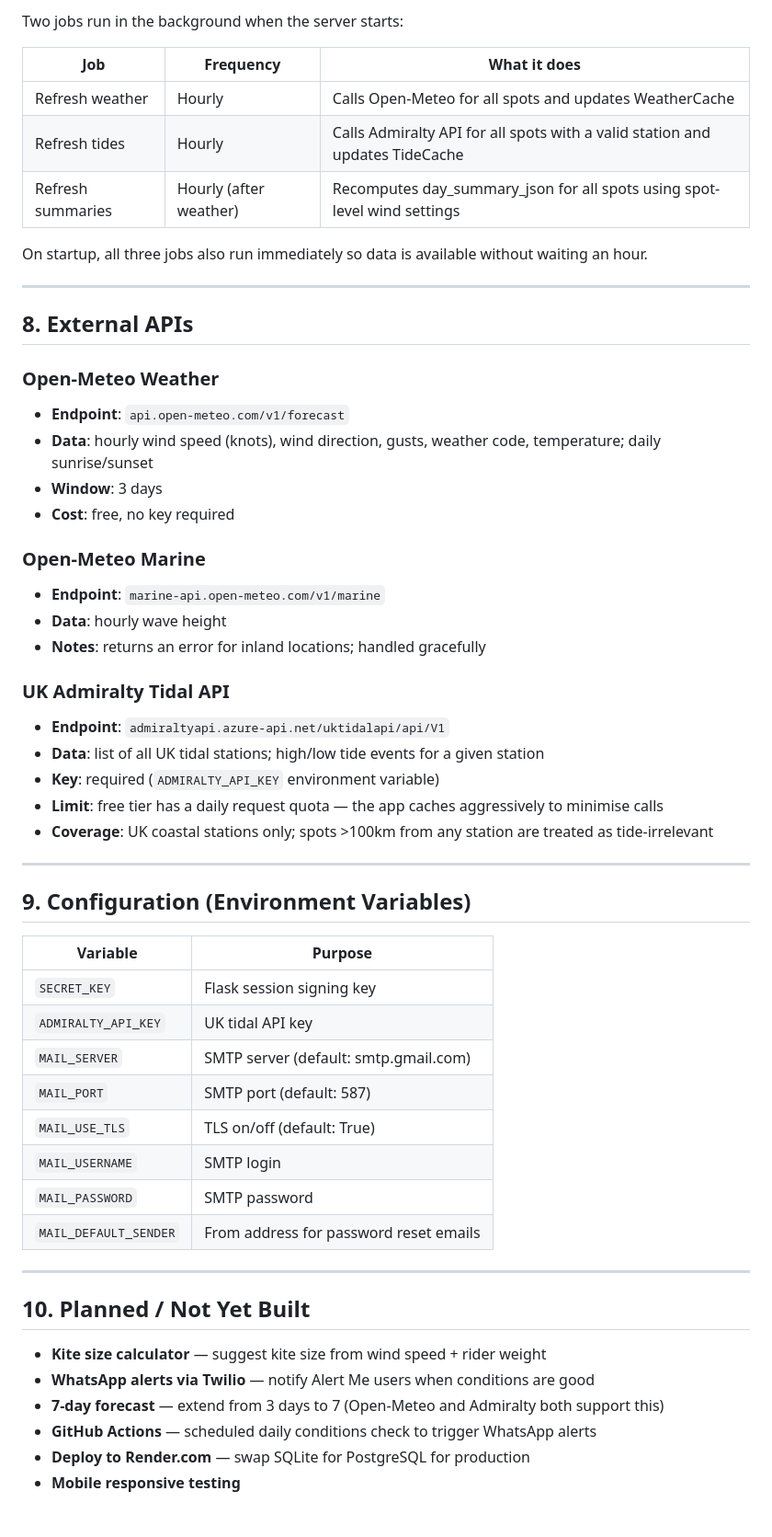
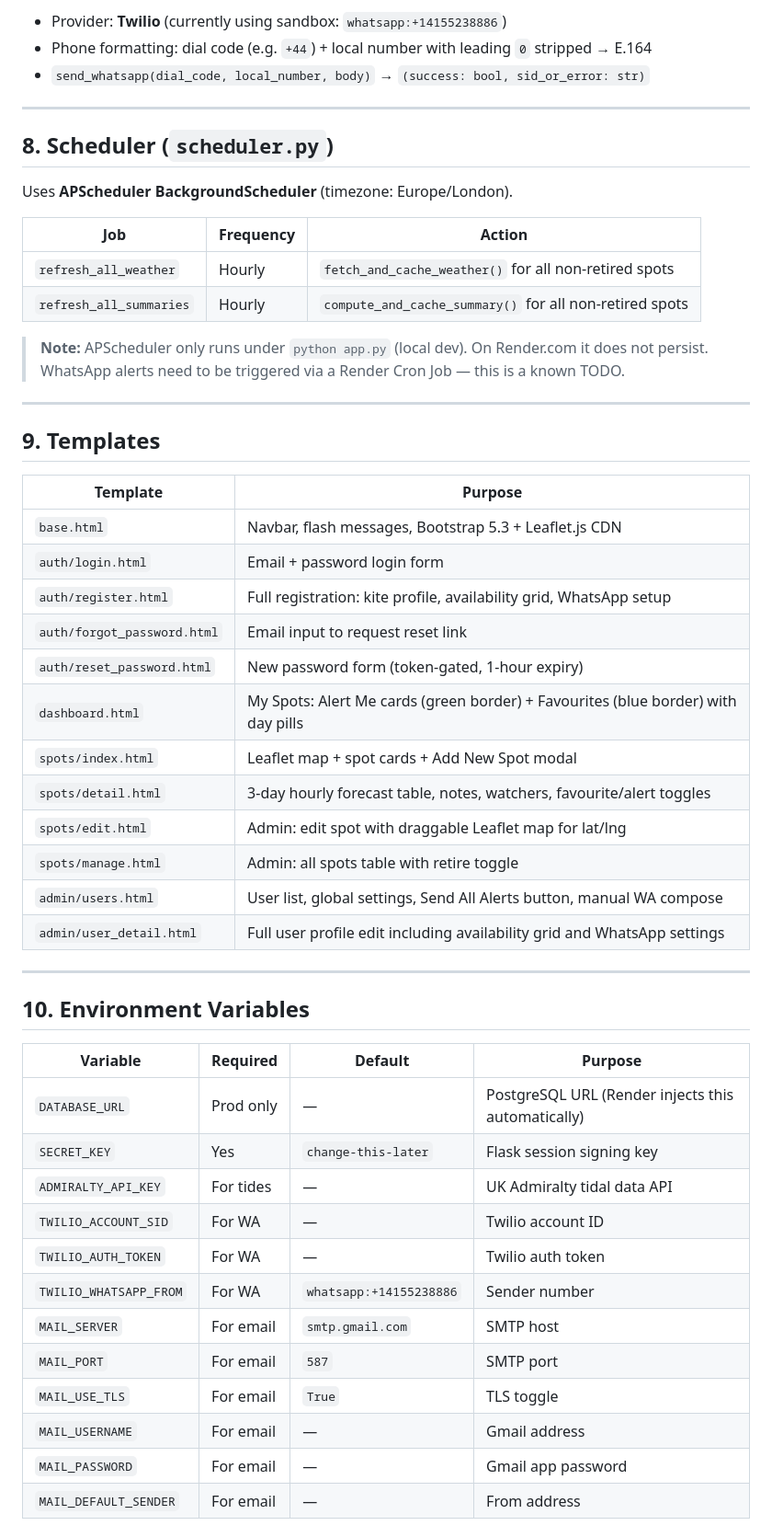
Before and after one commit to Safa246UK/kiteapp, a Markdown page: SPEC.md, the part around one of its changes. Shown at 92% size. Rendered like a GitHub page.

```diff
--- a/SPEC.md
+++ b/SPEC.md
@@ -251,58 +276,56 @@ A time slot is considered **good** when all of the following are true:
 
-Two jobs run in the background when the server starts:
-
-| Job | Frequency | What it does |
-|---|---|---|
-| Refresh weather | Hourly | Calls Open-Meteo for all spots and updates WeatherCache |
-| Refresh tides | Hourly | Calls Admiralty API for all spots with a valid station and updates TideCache |
-| Refresh summaries | Hourly (after weather) | Recomputes day_summary_json for all spots using spot-level wind settings |
-
-On startup, all three jobs also run immediately so data is available without waiting an hour.
+- Provider: **Twilio** (currently using sandbox: `whatsapp:+14155238886`)
+- Phone formatting: dial code (e.g. `+44`) + local number with leading `0` stripped → E.164
+- `send_whatsapp(dial_code, local_number, body)` → `(success: bool, sid_or_error: str)`
 
 ---
 
-## 8. External APIs
+## 8. Scheduler (`scheduler.py`)
 
-### Open-Meteo Weather
-- **Endpoint**: `api.open-meteo.com/v1/forecast`
-- **Data**: hourly wind speed (knots), wind direction, gusts, weather code, temperature; daily sunrise/sunset
-- **Window**: 3 days
-- **Cost**: free, no key required
+Uses **APScheduler BackgroundScheduler** (timezone: Europe/London).
 
-### Open-Meteo Marine
-- **Endpoint**: `marine-api.open-meteo.com/v1/marine`
-- **Data**: hourly wave height
-- **Notes**: returns an error for inland locations; handled gracefully
+| Job | Frequency | Action |
+|-----|-----------|--------|
+| `refresh_all_weather` | Hourly | `fetch_and_cache_weather()` for all non-retired spots |
+| `refresh_all_summaries` | Hourly | `compute_and_cache_summary()` for all non-retired spots |
 
-### UK Admiralty Tidal API
-- **Endpoint**: `admiraltyapi.azure-api.net/uktidalapi/api/V1`
-- **Data**: list of all UK tidal stations; high/low tide events for a given station
-- **Key**: required (`ADMIRALTY_API_KEY` environment variable)
-- **Limit**: free tier has a daily request quota — the app caches aggressively to minimise calls
-- **Coverage**: UK coastal stations only; spots >100km from any station are treated as tide-irrelevant
+> **Note:** APScheduler only runs under `python app.py` (local dev). On Render.com it does not persist. WhatsApp alerts need to be triggered via a Render Cron Job — this is a known TODO.
 
 ---
 
-## 9. Configuration (Environment Variables)
+## 9. Templates
 
-| Variable | Purpose |
-|---|---|
-| `SECRET_KEY` | Flask session signing key |
-| `ADMIRALTY_API_KEY` | UK tidal API key |
-| `MAIL_SERVER` | SMTP server (default: smtp.gmail.com) |
-| `MAIL_PORT` | SMTP port (default: 587) |
-| `MAIL_USE_TLS` | TLS on/off (default: True) |
-| `MAIL_USERNAME` | SMTP login |
-| `MAIL_PASSWORD` | SMTP password |
-| `MAIL_DEFAULT_SENDER` | From address for password reset emails |
+| Template | Purpose |
+|----------|---------|
+| `base.html` | Navbar, flash messages, Bootstrap 5.3 + Leaflet.js CDN |
+| `auth/login.html` | Email + password login form |
+| `auth/register.html` | Full registration: kite profile, availability grid, WhatsApp setup |
+| `auth/forgot_password.html` | Email input to request reset link |
+| `auth/reset_password.html` | New password form (token-gated, 1-hour expiry) |
+| `dashboard.html` | My Spots: Alert Me cards (green border) + Favourites (blue border) with day pills |
+| `spots/index.html` | Leaflet map + spot cards + Add New Spot modal |
+| `spots/detail.html` | 3-day hourly forecast table, notes, watchers, favourite/alert toggles |
+| `spots/edit.html` | Admin: edit spot with draggable Leaflet map for lat/lng |
+| `spots/manage.html` | Admin: all spots table with retire toggle |
+| `admin/users.html` | User list, global settings, Send All Alerts button, manual WA compose |
+| `admin/user_detail.html` | Full user profile edit including availability grid and WhatsApp settings |
 
 ---
 
-## 10. Planned / Not Yet Built
+## 10. Environment Variables
 
-- **Kite size calculator** — suggest kite size from wind speed + rider weight
-- **WhatsApp alerts via Twilio** — notify Alert Me users when conditions are good
-- **7-day forecast** — extend from 3 days to 7 (Open-Meteo and Admiralty both support this)
-- **GitHub Actions** — scheduled daily conditions check to trigger WhatsApp alerts
-- **Deploy to Render.com** — swap SQLite for PostgreSQL for production
-- **Mobile responsive testing**
+| Variable | Required | Default | Purpose |
+|----------|----------|---------|---------|
+| `DATABASE_URL` | Prod only | — | PostgreSQL URL (Render injects this automatically) |
+| `SECRET_KEY` | Yes | `change-this-later` | Flask session signing key |
+| `ADMIRALTY_API_KEY` | For tides | — | UK Admiralty tidal data API |
+| `TWILIO_ACCOUNT_SID` | For WA | — | Twilio account ID |
+| `TWILIO_AUTH_TOKEN` | For WA | — | Twilio auth token |
+| `TWILIO_WHATSAPP_FROM` | For WA | `whatsapp:+14155238886` | Sender number |
+| `MAIL_SERVER` | For email | `smtp.gmail.com` | SMTP host |
+| `MAIL_PORT` | For email | `587` | SMTP port |
+| `MAIL_USE_TLS` | For email | `True` | TLS toggle |
+| `MAIL_USERNAME` | For email | — | Gmail address |
+| `MAIL_PASSWORD` | For email | — | Gmail app password |
+| `MAIL_DEFAULT_SENDER` | For email | — | From address |
+
```
Also changed, not shown: other parts of SPEC.md (+316 -210 lines).
